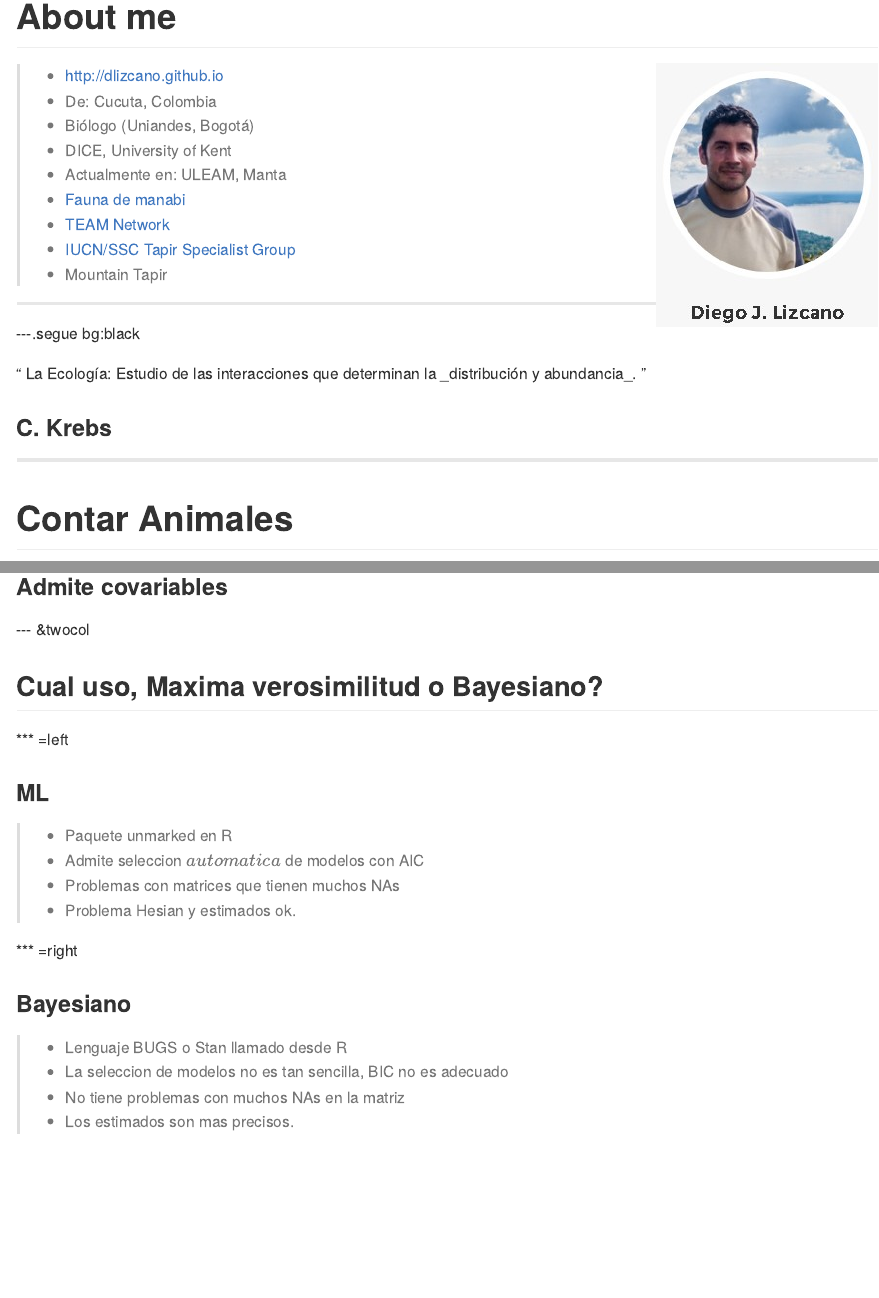
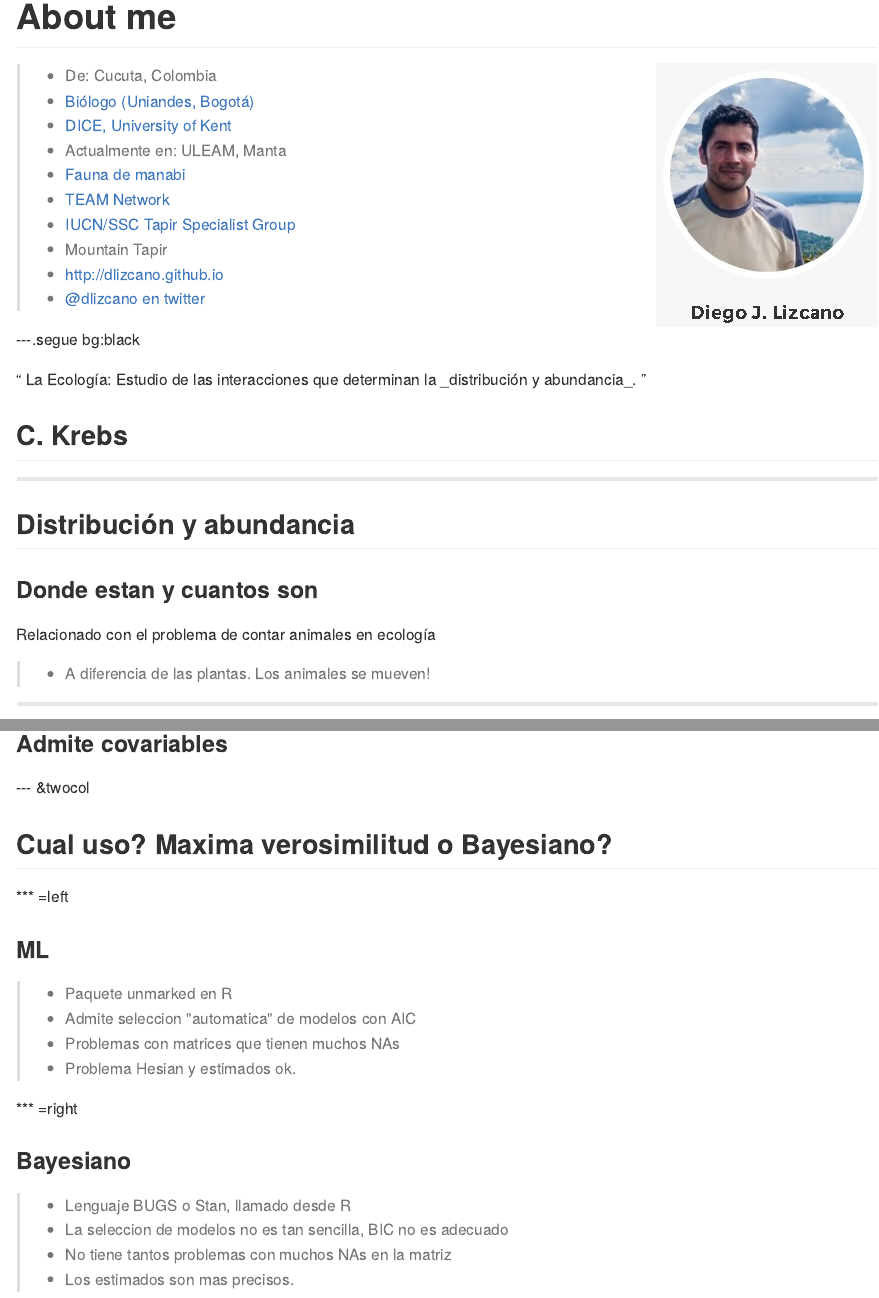
Before and after one commit to dlizcano/IntroOccuPresent, an R Markdown document (index.Rmd): the page in a window 1100 px wide, from its top, and a second part further down, joined at a grey line. The pictures show the output file index.md that the author committed with the source, drawn offline in the style of GitHub.

Commit message:
typo and new slide

```diff
--- a/index.Rmd
+++ b/index.Rmd
@@ -24,17 +24,19 @@ knit        : slidify::knit2slides
 
 <img src="assets/img/me.jpg" align="right" />
 
-> - http://dlizcano.github.io
+
 > - De: Cucuta, Colombia
-> - Biólogo (Uniandes, Bogotá)
-> - DICE, University of Kent
+> - [Biólogo (Uniandes, Bogotá)](https://cienciasbiologicas.uniandes.edu.co/)
+> - [DICE, University of Kent](https://www.kent.ac.uk/dice/)
 > - Actualmente en: ULEAM, Manta
 > - [Fauna de manabi](https://faunamanabi.github.io)
 > - [TEAM Network](http://www.teamnetwork.org/user/1082)
 > - [IUCN/SSC Tapir Specialist Group](http://www.tapirs.org/committees/index.html)
 > - Mountain Tapir
+> - http://dlizcano.github.io
+> - [@dlizcano en twitter](https://twitter.com/dlizcano)
 
----
+
 
 ---.segue bg:black
 
@@ -46,7 +48,17 @@ La Ecología:  Estudio de las interacciones que determinan la _distribución y a
 
 </p>
 
-### C. Krebs
+## C. Krebs
+
+---
+
+## Distribución y abundancia
+
+### Donde estan y cuantos son
+
+Relacionado con el problema de contar animales en ecología
+
+> - A diferencia de las plantas. Los animales se mueven!
 
 ---
 
@@ -232,7 +244,7 @@ Es importante entender que hay dos procesos que se pueden modelar de forma jerar
 
 --- &twocol
 
-## Cual uso, Maxima verosimilitud o Bayesiano?
+## Cual uso? Maxima verosimilitud o Bayesiano?
 
 
 *** =left
@@ -240,7 +252,7 @@ Es importante entender que hay dos procesos que se pueden modelar de forma jerar
 ### ML
 
 > - Paquete unmarked en R
-> - Admite seleccion $automatica$ de modelos con AIC
+> - Admite seleccion "automatica" de modelos con AIC
 > - Problemas con matrices que tienen muchos NAs
 > - Problema Hesian y estimados ok.
 
@@ -248,9 +260,9 @@ Es importante entender que hay dos procesos que se pueden modelar de forma jerar
 
 ### Bayesiano
 
-> - Lenguaje BUGS o Stan llamado desde R
+> - Lenguaje BUGS o Stan, llamado desde R
 > - La seleccion de modelos no es tan sencilla, BIC no es adecuado
-> - No tiene problemas con muchos NAs en la matriz
+> - No tiene tantos problemas con muchos NAs en la matriz
 > - Los estimados son mas precisos.
 
 ---
```
Also changed, not shown: index.html, index.md.
